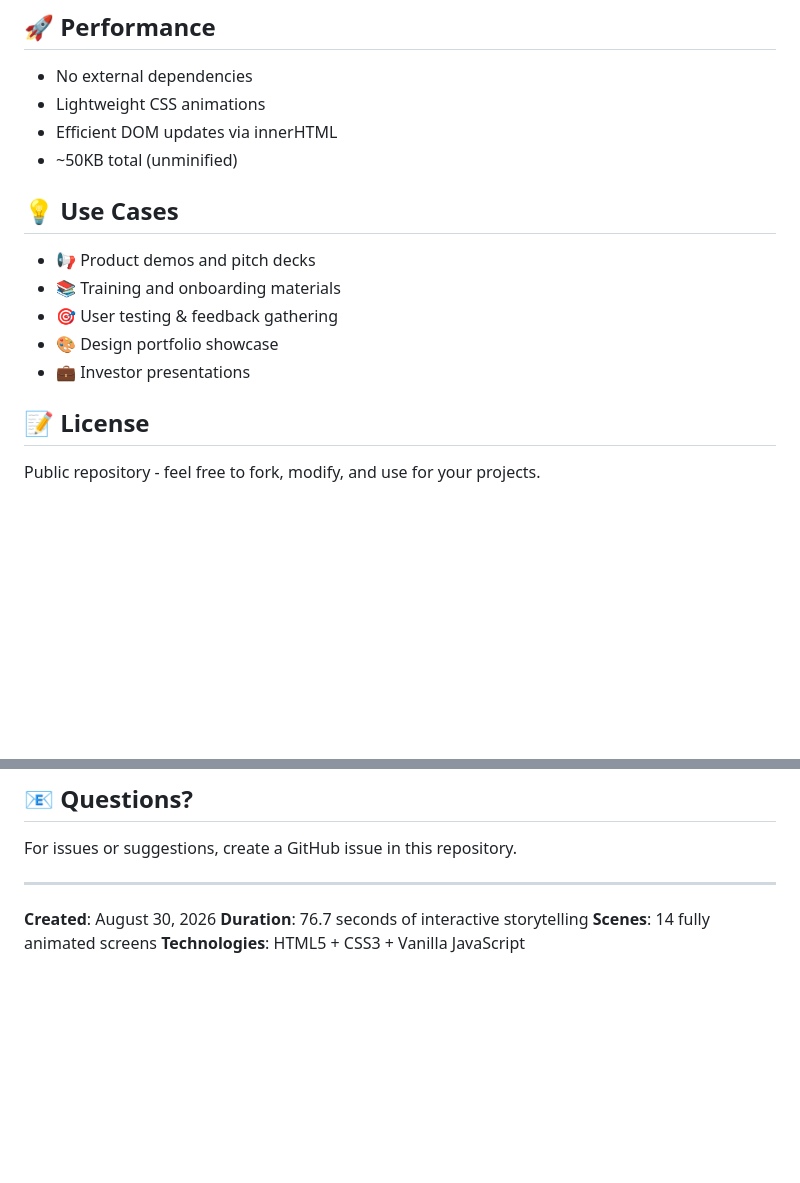
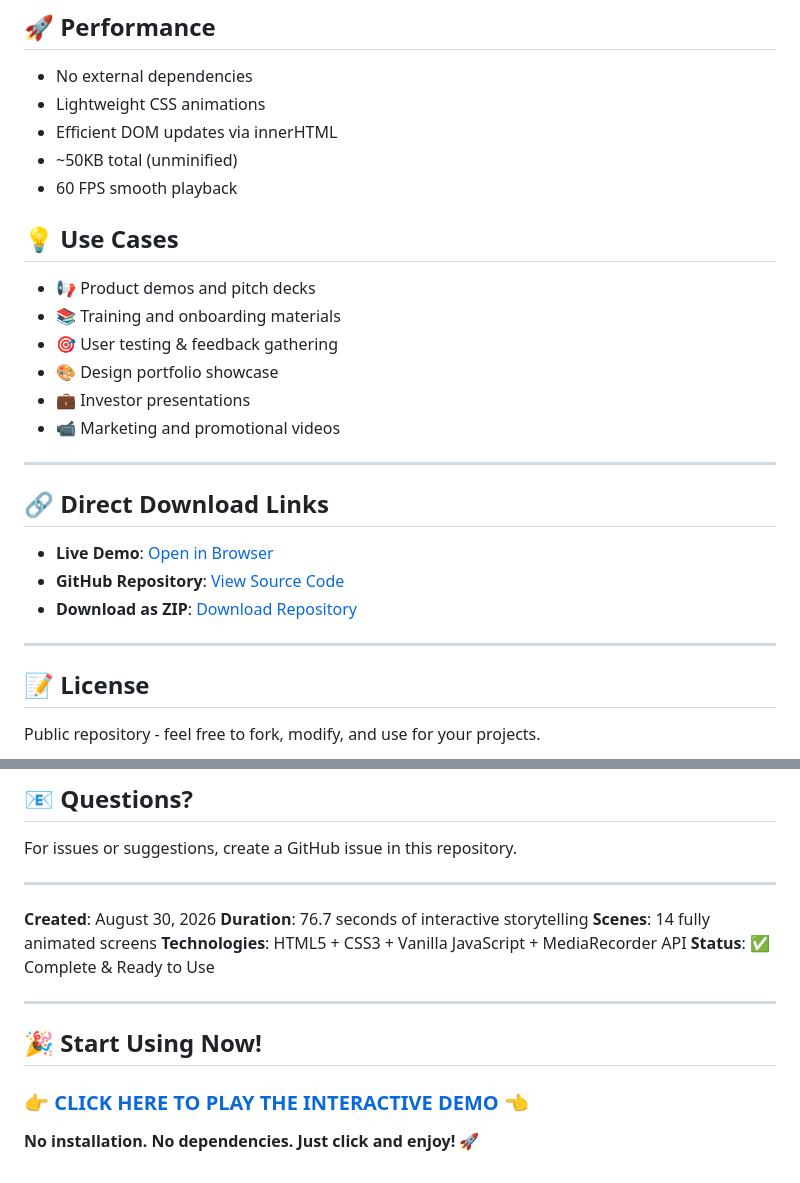
Before and after one commit to jonnylim069-prog/hsbc-banking-demo, a Markdown page: README.md, 2 parts joined by grey strips. Drawn GitHub-style; blank space fills up the shorter version.

```diff
--- a/README.md
+++ b/README.md
@@ -169,6 +234,7 @@ The prototype is optimized for:
 - Lightweight CSS animations
 - Efficient DOM updates via innerHTML
 - ~50KB total (unminified)
+- 60 FPS smooth playback
 
 ## 💡 Use Cases
 
@@ -177,6 +243,17 @@ The prototype is optimized for:
 - 🎯 User testing & feedback gathering
 - 🎨 Design portfolio showcase
 - 💼 Investor presentations
+- 📹 Marketing and promotional videos
+
+---
+
+## 🔗 Direct Download Links
+
+- **Live Demo**: [Open in Browser](https://jonnylim069-prog.github.io/hsbc-banking-demo/)
+- **GitHub Repository**: [View Source Code](https://github.com/jonnylim069-prog/hsbc-banking-demo)
+- **Download as ZIP**: [Download Repository](https://github.com/jonnylim069-prog/hsbc-banking-demo/archive/refs/heads/main.zip)
+
+---
 
 ## 📝 License
 
@@ -199,4 +276,13 @@ For issues or suggestions, create a GitHub issue in this repository.
 **Created**: August 30, 2026
 **Duration**: 76.7 seconds of interactive storytelling
 **Scenes**: 14 fully animated screens
-**Technologies**: HTML5 + CSS3 + Vanilla JavaScript
+**Technologies**: HTML5 + CSS3 + Vanilla JavaScript + MediaRecorder API
+**Status**: ✅ Complete & Ready to Use
+
+---
+
+## 🎉 Start Using Now!
+
+### **[👉 CLICK HERE TO PLAY THE INTERACTIVE DEMO 👈](https://jonnylim069-prog.github.io/hsbc-banking-demo/)**
+
+**No installation. No dependencies. Just click and enjoy!** 🚀
```
Also changed, not shown: other parts of README.md (+85 -20 lines).
